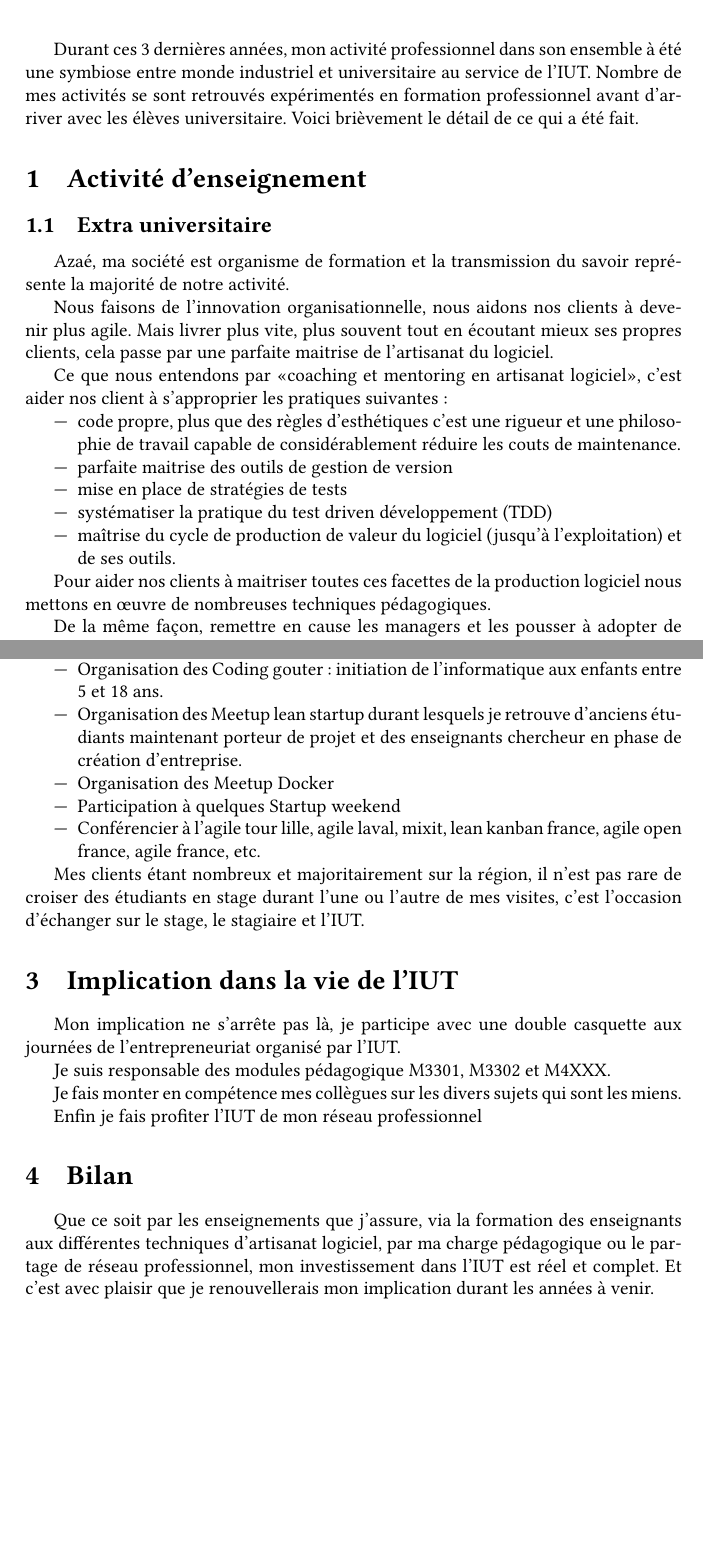
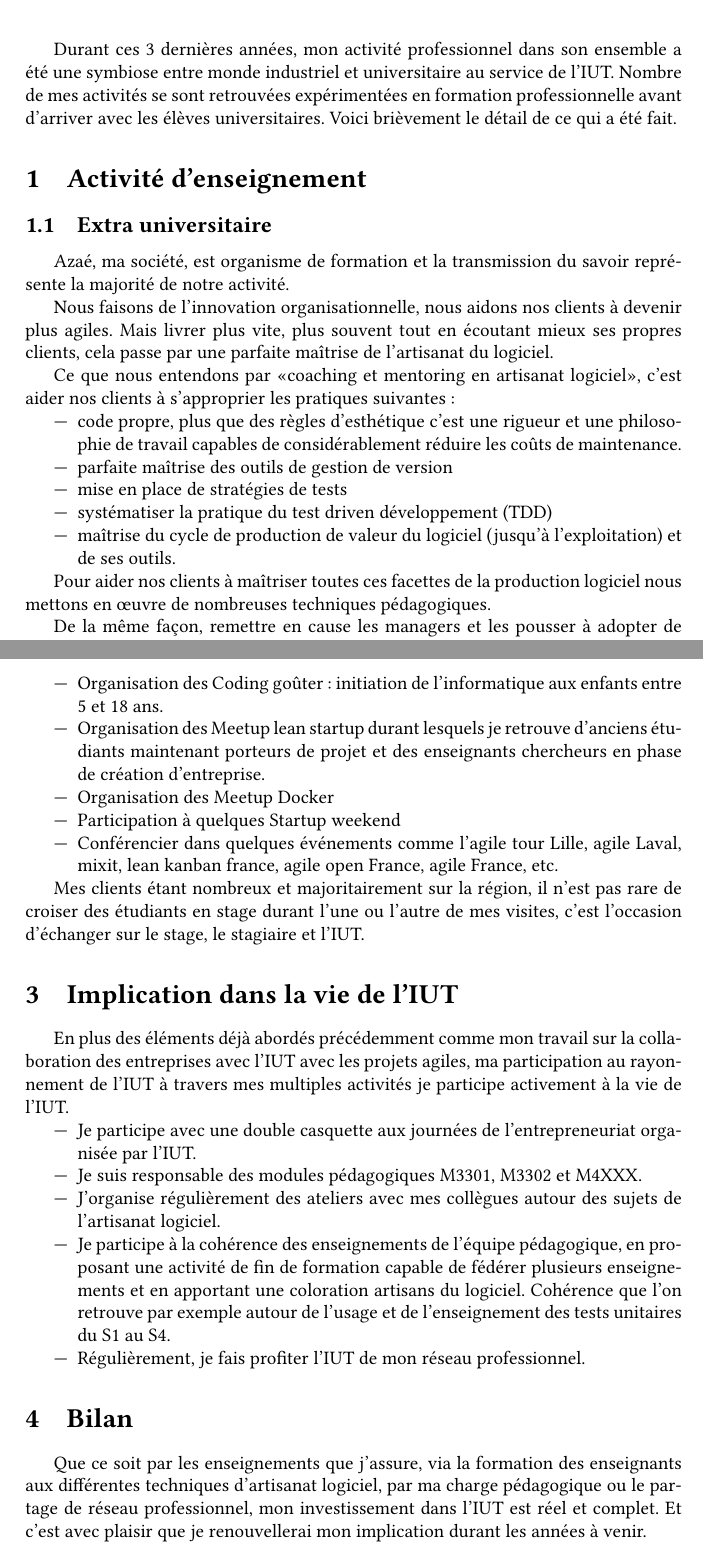
Before and after one commit to tclavier/rapport-activite-past, a LaTeX document (rapport-activite.tex): two parts of pages 1 and 3 of 3, joined at a grey line, cut so that both start at the same text, the shorter picture padded with empty space. Compiled offline with pdfLaTeX.

Commit message:
orthographe

```diff
--- a/rapport-activite.tex
+++ b/rapport-activite.tex
@@ -18,26 +18,26 @@
 
 \maketitle
 
-Durant ces 3 dernières années, mon activité professionnel dans son ensemble à été une symbiose entre monde industriel et universitaire au service de l'IUT.
-Nombre de mes activités se sont retrouvés expérimentés en formation professionnel avant d'arriver avec les élèves universitaire.
+Durant ces 3 dernières années, mon activité professionnel dans son ensemble a été une symbiose entre monde industriel et universitaire au service de l'IUT.
+Nombre de mes activités se sont retrouvées expérimentées en formation professionnelle avant d'arriver avec les élèves universitaires.
 Voici brièvement le détail de ce qui a été fait.
 
 \section{Activité d'enseignement}
 \subsection{Extra universitaire}
-Azaé, ma société est organisme de formation et la transmission du savoir représente la majorité de notre activité.
+Azaé, ma société, est organisme de formation et la transmission du savoir représente la majorité de notre activité.
 
-Nous faisons de l'innovation organisationnelle, nous aidons nos clients à devenir plus agile. Mais livrer plus vite, plus souvent tout en écoutant mieux ses propres clients, cela passe par une parfaite maitrise de l'artisanat du logiciel.
+Nous faisons de l'innovation organisationnelle, nous aidons nos clients à devenir plus agiles. Mais livrer plus vite, plus souvent tout en écoutant mieux ses propres clients, cela passe par une parfaite maîtrise de l'artisanat du logiciel.
 
-Ce que nous entendons par <<coaching et mentoring en artisanat logiciel>>, c'est aider nos client à s'approprier les pratiques suivantes :
+Ce que nous entendons par <<coaching et mentoring en artisanat logiciel>>, c'est aider nos clients à s'approprier les pratiques suivantes :
 \begin{itemize}
-  \item code propre, plus que des règles d'esthétiques c'est une rigueur et une philosophie de travail capable de considérablement réduire les couts de maintenance.
-  \item parfaite maitrise des outils de gestion de version
+  \item code propre, plus que des règles d'esthétique c'est une rigueur et une philosophie de travail capables de considérablement réduire les coûts de maintenance.
+  \item parfaite maîtrise des outils de gestion de version
   \item mise en place de stratégies de tests
   \item systématiser la pratique du test driven développement (TDD)
   \item maîtrise du cycle de production de valeur du logiciel (jusqu'à l'exploitation) et de ses outils.
 \end{itemize}
 
-Pour aider nos clients à maitriser toutes ces facettes de la production logiciel nous mettons en œuvre de nombreuses techniques pédagogiques.
+Pour aider nos clients à maîtriser toutes ces facettes de la production logiciel nous mettons en œuvre de nombreuses techniques pédagogiques.
 
 De la même façon, remettre en cause les managers et les pousser à adopter de nouvelles postures demande une réelle innovation pédagogique afin de les motiver dans leurs apprentissages tout en préservant leur autonomie.
 
@@ -96,27 +94,30 @@ Enfin, le projet agile de fin de S4 est un véritable outil de communication, fa
 \begin{itemize}
   \item Implication dans la réflexion d'un DU <<Lean startup>>
   \item Implication dans la création d'une licence pro <<Développement mobile>>
-  \item Organisation des Coding gouter : initiation de l'informatique aux enfants entre 5 et 18 ans.
-  \item Organisation des Meetup lean startup durant lesquels je retrouve d'anciens étudiants maintenant porteur de projet et des enseignants chercheur en phase de création d'entreprise.
+  \item Organisation des Coding goûter : initiation de l'informatique aux enfants entre 5 et 18 ans.
+  \item Organisation des Meetup lean startup durant lesquels je retrouve d'anciens étudiants maintenant porteurs de projet et des enseignants chercheurs en phase de création d'entreprise.
   \item Organisation des Meetup Docker
   \item Participation à quelques Startup weekend
-  \item Conférencier à l'agile tour lille, agile laval, mixit, lean kanban france, agile open france, agile france, etc.
+  \item Conférencier dans quelques événements comme l'agile tour Lille, agile Laval, mixit, lean kanban france, agile open France, agile France, etc.
 \end{itemize}
 
 Mes clients étant nombreux et majoritairement sur la région, il n'est pas rare de croiser des étudiants en stage durant l'une ou l'autre de mes visites, c'est l'occasion d'échanger sur le stage, le stagiaire et l'IUT.
 
 \section{Implication dans la vie de l'IUT}
 
-Mon implication ne s'arrête pas là, je participe avec une double casquette aux journées de l'entrepreneuriat organisé par l'IUT.
+En plus des éléments déjà abordés précédemment comme mon travail sur la collaboration des entreprises avec l'IUT avec les projets agiles, ma participation au rayonnement de l'IUT à travers mes multiples activités je participe activement à la vie de l'IUT.
 
-Je suis responsable des modules pédagogique M3301, M3302 et M4XXX.
+\begin{itemize}
+  \item Je participe avec une double casquette aux journées de l'entrepreneuriat organisée par l'IUT.
+  \item Je suis responsable des modules pédagogiques M3301, M3302 et M4XXX.
+  \item J'organise régulièrement des ateliers avec mes collègues autour des sujets de l'artisanat logiciel.
+  \item Je participe à la cohérence des enseignements de l'équipe pédagogique, en proposant une activité de fin de formation capable de fédérer plusieurs enseignements et en apportant une coloration artisans du logiciel. Cohérence que l'on retrouve par exemple autour de l'usage et de l'enseignement des tests unitaires du S1 au S4.
+  \item Régulièrement, je fais profiter l'IUT de mon réseau professionnel.
+\end{itemize}
 
-Je fais monter en compétence mes collègues sur les divers sujets qui sont les miens.
-
-Enfin je fais profiter l'IUT de mon réseau professionnel
 
 \section{Bilan}
 
-Que ce soit par les enseignements que j'assure, via la formation des enseignants aux différentes techniques d'artisanat logiciel, par ma charge pédagogique ou le partage de réseau professionnel, mon investissement dans l'IUT est réel et complet. Et c'est avec plaisir que je renouvellerais mon implication durant les années à venir.
+Que ce soit par les enseignements que j'assure, via la formation des enseignants aux différentes techniques d'artisanat logiciel, par ma charge pédagogique ou le partage de réseau professionnel, mon investissement dans l'IUT est réel et complet. Et c'est avec plaisir que je renouvellerai mon implication durant les années à venir.
 
 \end{document}
```
Also changed, not shown: rapport-activite.pdf, rapport-activite.tex (18 more changed lines).
